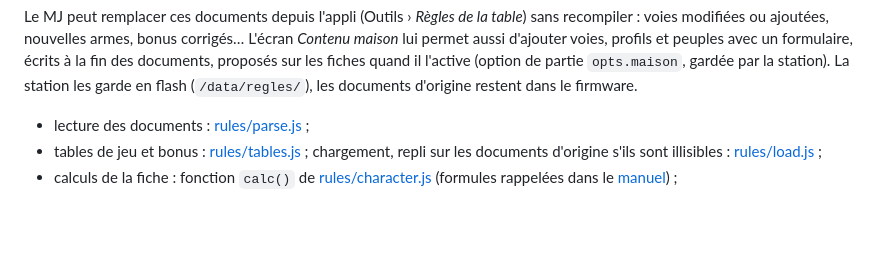
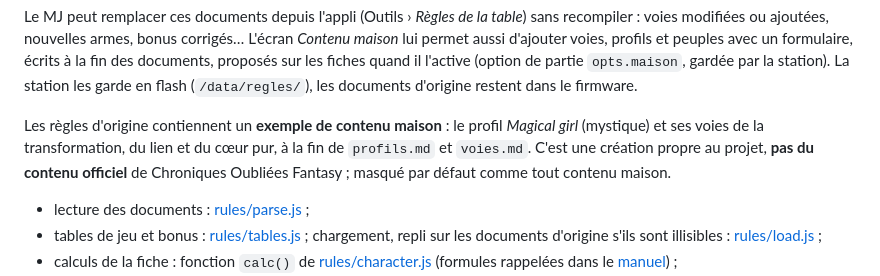
Before and after one commit to guyomen/JDR-Station, a Markdown page: README.md, the part around the change. GitHub-like rendering; blank space fills up the shorter version.

Commit message:
doc: explication de l'exemple magical girl dans le README et le manual

```diff
--- a/README.md
+++ b/README.md
@@ -88,6 +88,11 @@ modifiées ou ajoutées, nouvelles armes, bonus corrigés… L'écran *Contenu m
 voies, profils et peuples avec un formulaire, écrits à la fin des documents, proposés sur les fiches
 quand il l'active (option de partie `opts.maison`, gardée par la station). La station les garde en flash
 (`/data/regles/`), les documents d'origine restent dans le firmware.
+
+Les règles d'origine contiennent un **exemple de contenu maison** : le profil *Magical girl* (mystique) et ses
+voies de la transformation, du lien et du cœur pur, à la fin de `profils.md` et `voies.md`. C'est une création
+propre au projet, **pas du contenu officiel** de Chroniques Oubliées Fantasy ; masqué par défaut comme tout
+contenu maison.
 
 - lecture des documents : [rules/parse.js](components/webapp/www/js/rules/parse.js) ;
 - tables de jeu et bonus : [rules/tables.js](components/webapp/www/js/rules/tables.js) ; chargement, repli
```
Also changed, not shown: docs/manual.md (+9 -4 lines), references/COFv2/README.md (+2 -0 lines).
